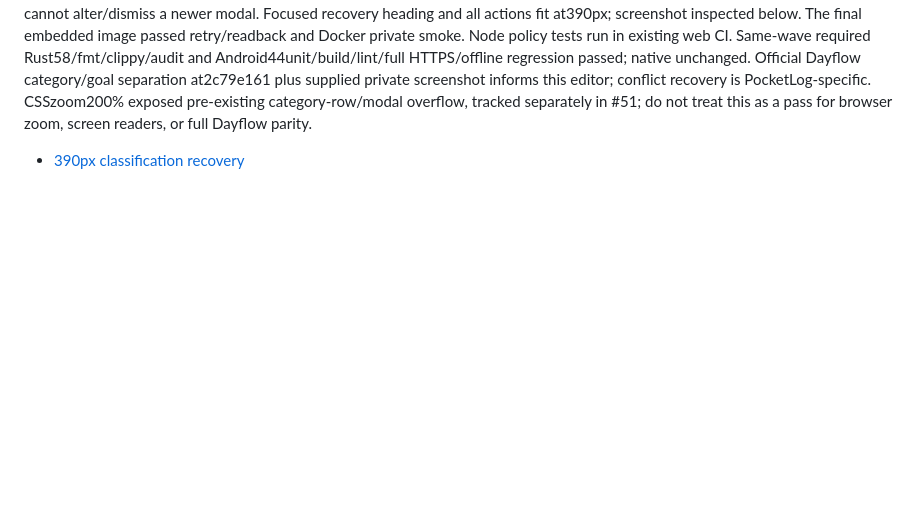
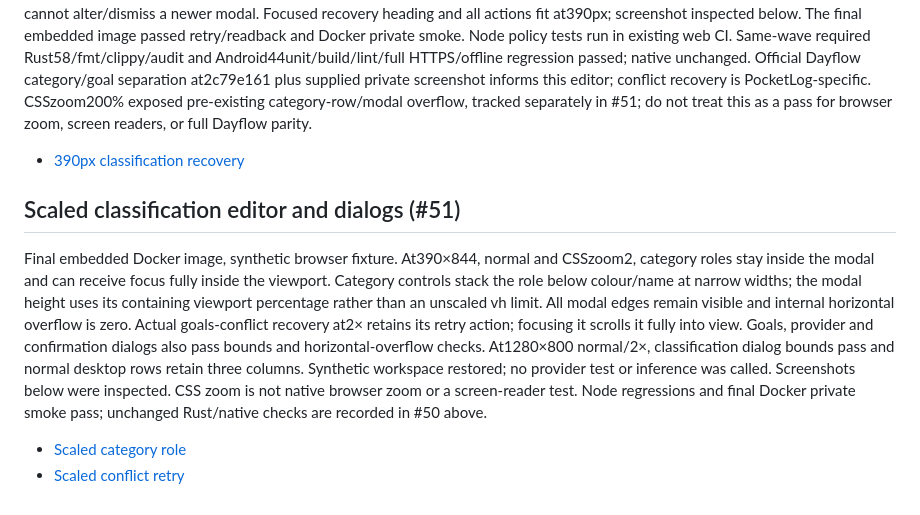
Before and after one commit to skyhong2002/PocketLog, a Markdown page: docs/ux/ACCEPTANCE.md, the part around the change. Rendered like a GitHub page; blank space fills up the shorter version.

Commit message:
Keep scaled classification controls and dialogs in view

```diff
--- a/docs/ux/ACCEPTANCE.md
+++ b/docs/ux/ACCEPTANCE.md
@@ -1120,3 +1120,21 @@ pre-existing category-row/modal overflow, tracked separately in #51; do not trea
 this as a pass for browser zoom, screen readers, or full Dayflow parity.
 
 - [390px classification recovery](screenshots/web-classification-conflict-mobile.png)
+
+## Scaled classification editor and dialogs (#51)
+
+Final embedded Docker image, synthetic browser fixture. At390×844, normal and
+CSSzoom2, category roles stay inside the modal and can receive focus fully inside
+the viewport. Category controls stack the role below colour/name at narrow widths;
+the modal height uses its containing viewport percentage rather than an unscaled
+vh limit. All modal edges remain visible and internal horizontal overflow is zero.
+Actual goals-conflict recovery at2× retains its retry action; focusing it scrolls
+it fully into view. Goals, provider and confirmation dialogs also pass bounds and
+horizontal-overflow checks. At1280×800 normal/2×, classification dialog bounds pass
+and normal desktop rows retain three columns. Synthetic workspace restored; no
+provider test or inference was called. Screenshots below were inspected. CSS zoom
+is not native browser zoom or a screen-reader test. Node regressions and final
+Docker private smoke pass; unchanged Rust/native checks are recorded in #50 above.
+
+- [Scaled category role](screenshots/web-classification-scaled-role.png)
+- [Scaled conflict retry](screenshots/web-classification-scaled-recovery.png)
```
Also changed, not shown: docs/ux/screenshots/web-classification-scaled-recovery.png (added), docs/ux/screenshots/web-classification-scaled-role.png (added), 1 other file.
